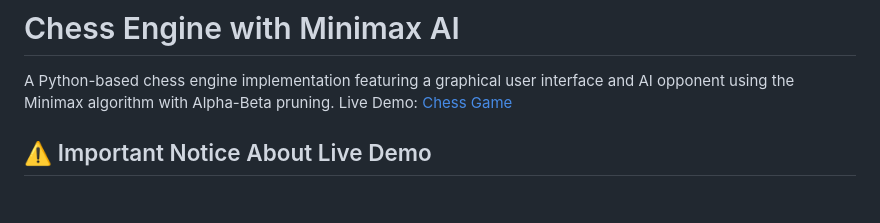
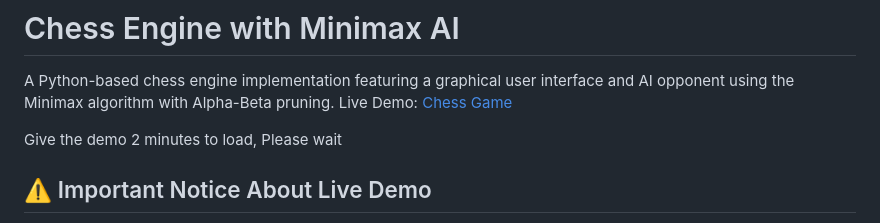
Before and after one commit to adityaanilraut/Chess-engine, a Markdown page: README.md, the part around the change. GitHub-like rendering; blank space fills up the shorter version.

```diff
--- a/README.md
+++ b/README.md
@@ -2,6 +2,8 @@
 
 A Python-based chess engine implementation featuring a graphical user interface and AI opponent using the Minimax algorithm with Alpha-Beta pruning.
 Live Demo: [Chess Game](https://hostproject1.onrender.com/)
+
+Give the demo 2 minutes to load, Please wait
 
 ## ⚠️ Important Notice About Live Demo
 
```
